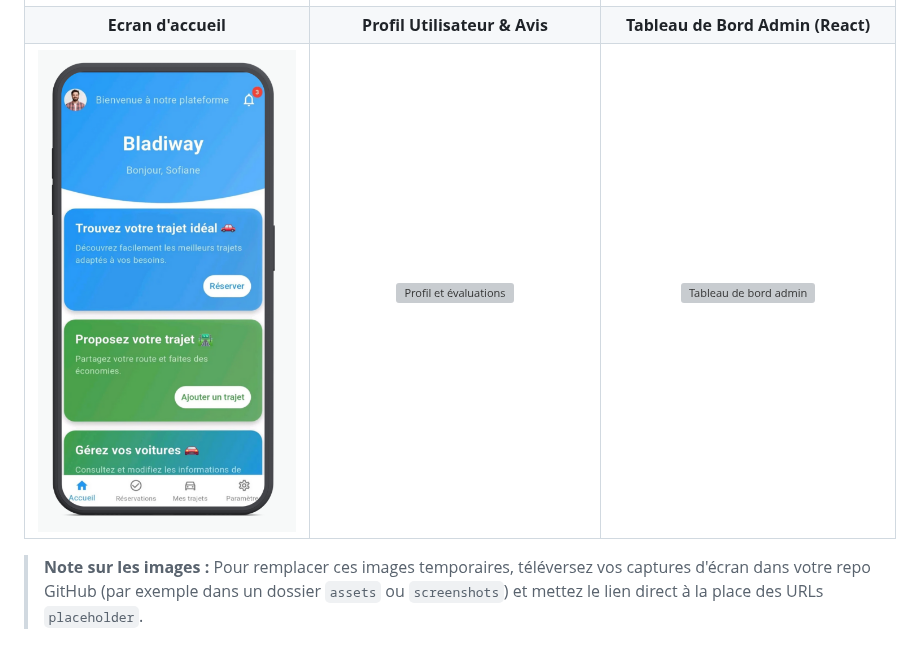
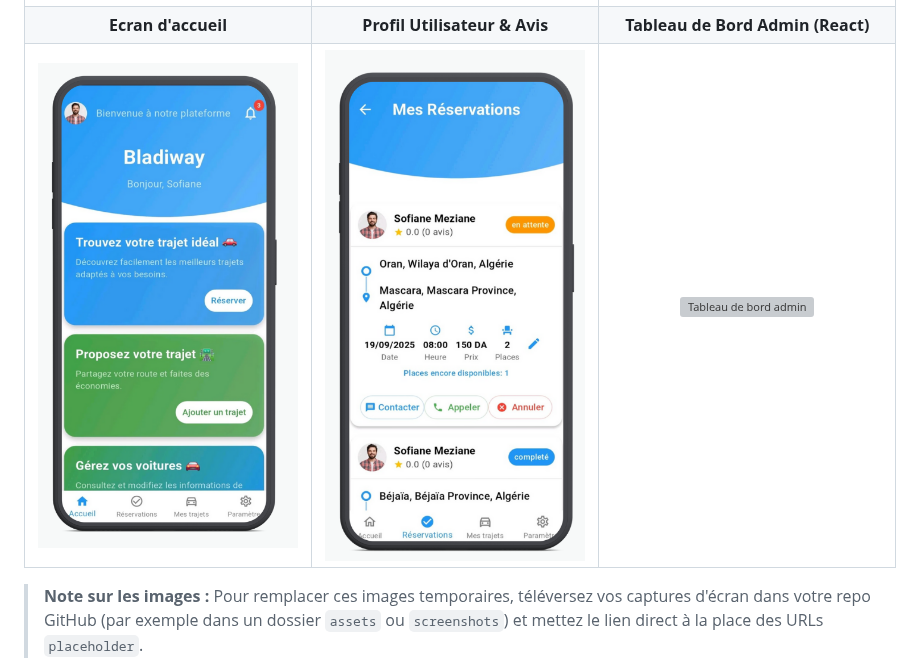
Before and after one commit to Sofiane-Meziane/Bladiway, a Markdown page: README.md, the part around the change. Rendered like a GitHub page; grey boxes are pictures that could not be loaded.

```diff
--- a/README.md
+++ b/README.md
@@ -16,7 +16,7 @@ Voici quelques captures d'écran des fonctionnalités clés de l'application.
 | :---: | :---: | :---: |
 | ![Ecran de connexion](https://github.com/Sofiane-Meziane/Bladiway/blob/276df26704bd9350ee89477b731b26d119aff16e/assets/images/ecran%20inscription.png) | ![Carte interactive pour les trajets](https://github.com/Sofiane-Meziane/Bladiway/blob/23054e33c571047654dd7d3331bc6562825dcd2c/assets/images/carte01.png) | ![Messagerie intégrée](https://github.com/Sofiane-Meziane/Bladiway/blob/23ad5a4dd6df459df89f77610ff0ae58b6febdd8/assets/images/messagerie.png) |
 | **Ecran d'accueil** | **Profil Utilisateur & Avis** | **Tableau de Bord Admin (React)** |
-| ![ecran d'accueil](https://github.com/Sofiane-Meziane/Bladiway/blob/8bf2a0c386b71506f19ee499303f23bcd561a851/assets/images/ecran%20d'accueil05.png) | ![Profil et évaluations](https://via.placeholder.com/300x600.png?text=Profile+Screen) | ![Tableau de bord admin](https://via.placeholder.com/800x500.png?text=Admin+Dashboard) |
+| ![ecran d'accueil](https://github.com/Sofiane-Meziane/Bladiway/blob/8bf2a0c386b71506f19ee499303f23bcd561a851/assets/images/ecran%20d'accueil05.png) | ![Réservations](https://github.com/Sofiane-Meziane/Bladiway/blob/1142e034f8c33dccf058925206fb511f18684df6/assets/images/reservations%20reademe.png) | ![Tableau de bord admin](https://via.placeholder.com/800x500.png?text=Admin+Dashboard) |
 
 > **Note sur les images :** Pour remplacer ces images temporaires, téléversez vos captures d'écran dans votre repo GitHub (par exemple dans un dossier `assets` ou `screenshots`) et mettez le lien direct à la place des URLs `placeholder`.
 
```
